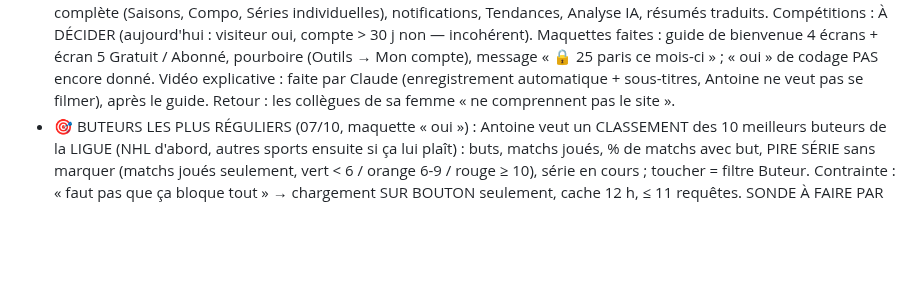
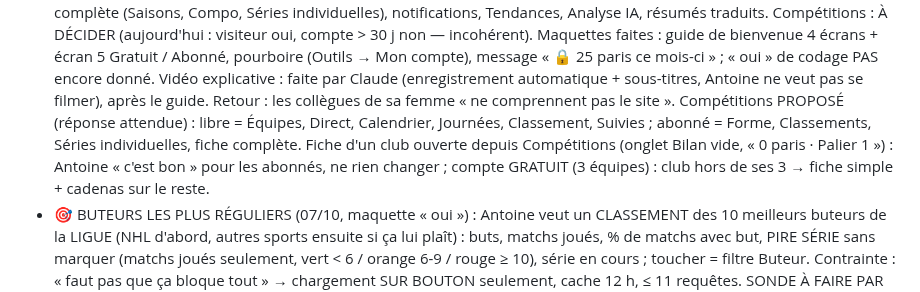
Before and after one commit to gones45140/gones45, a Markdown page: CLAUDE.md, the part around the change. GitHub-like rendering; blank space fills up the shorter version.

Commit message:
CLAUDE.md : plan abonnement, Compétitions et fiche club
Co-Authored-By: Claude Opus 5.5 <noreply@anthropic.com>
Claude-Session: https://claude.ai/code/session_01Aofoj1GD292PqhajaALYr3

```diff
--- a/CLAUDE.md
+++ b/CLAUDE.md
@@ -1431,6 +1431,9 @@ RÉGLÉ (worker, 01/10) : cron « exceededCpu » (cpuTimeMs 10) à CHAQUE passag
   Gratuit / Abonné, pourboire (Outils → Mon compte), message « 🔒 25 paris ce mois-ci » ; « oui » de codage PAS encore donné. Vidéo explicative :
   faite par Claude (enregistrement automatique + sous-titres, Antoine ne veut pas se filmer), après le guide. Retour : les collègues de sa femme
   « ne comprennent pas le site ».
+  Compétitions PROPOSÉ (réponse attendue) : libre = Équipes, Direct, Calendrier, Journées, Classement, Suivies ; abonné = Forme, Classements,
+  Séries individuelles, fiche complète. Fiche d'un club ouverte depuis Compétitions (onglet Bilan vide, « 0 paris · Palier 1 ») : Antoine
+  « c'est bon » pour les abonnés, ne rien changer ; compte GRATUIT (3 équipes) : club hors de ses 3 → fiche simple + cadenas sur le reste.
 - 🎯 BUTEURS LES PLUS RÉGULIERS (07/10, maquette « oui ») : Antoine veut un CLASSEMENT des 10 meilleurs buteurs de la LIGUE (NHL
   d'abord, autres sports ensuite si ça lui plaît) : buts, matchs joués, % de matchs avec but, PIRE SÉRIE sans marquer (matchs joués
   seulement, vert < 6 / orange 6-9 / rouge ≥ 10), série en cours ; toucher = filtre Buteur. Contrainte : « faut pas que ça bloque tout »
```
